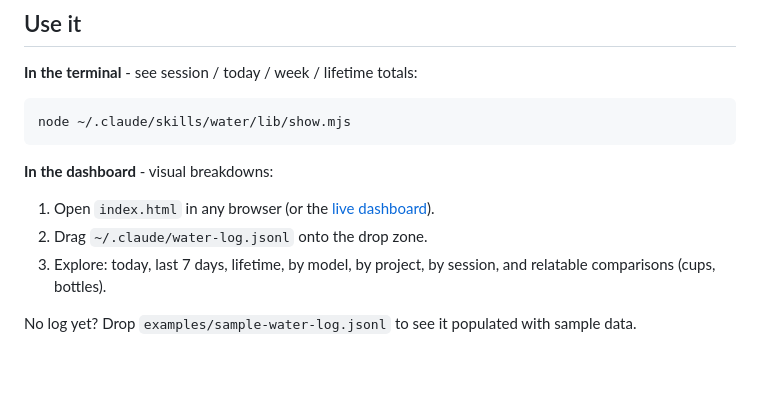
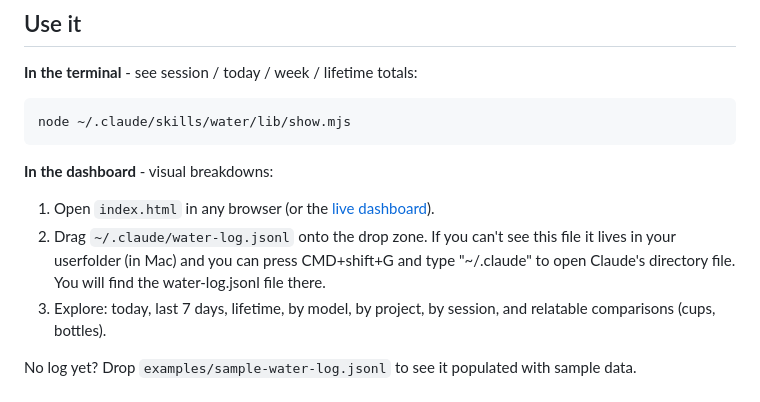
Before and after one commit to pentasir/thirsty-llm, a Markdown page: README.md, the part around the change. Drawn GitHub-style; blank space fills up the shorter version.

Commit message:
Adding instructions on how to find the water-log.jsonl file on Mac

```diff
--- a/README.md
+++ b/README.md
@@ -89,7 +89,7 @@ node ~/.claude/skills/water/lib/show.mjs
 **In the dashboard** - visual breakdowns:
 
 1. Open `index.html` in any browser (or the [live dashboard](https://pentasir.github.io/thirsty-llm/)).
-2. Drag `~/.claude/water-log.jsonl` onto the drop zone.
+2. Drag `~/.claude/water-log.jsonl` onto the drop zone. If you can't see this file it lives in your userfolder (in Mac) and you can press CMD+shift+G and type "~/.claude" to open Claude's directory file. You will find the water-log.jsonl file there.
 3. Explore: today, last 7 days, lifetime, by model, by project, by session, and relatable comparisons (cups, bottles).
 
 No log yet? Drop `examples/sample-water-log.jsonl` to see it populated with sample data.
```
